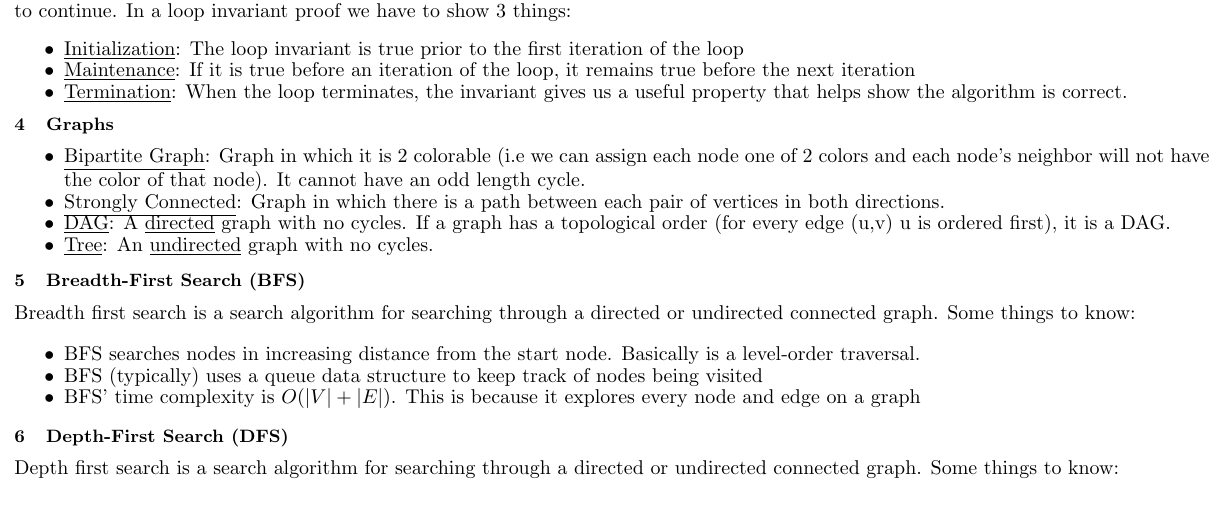
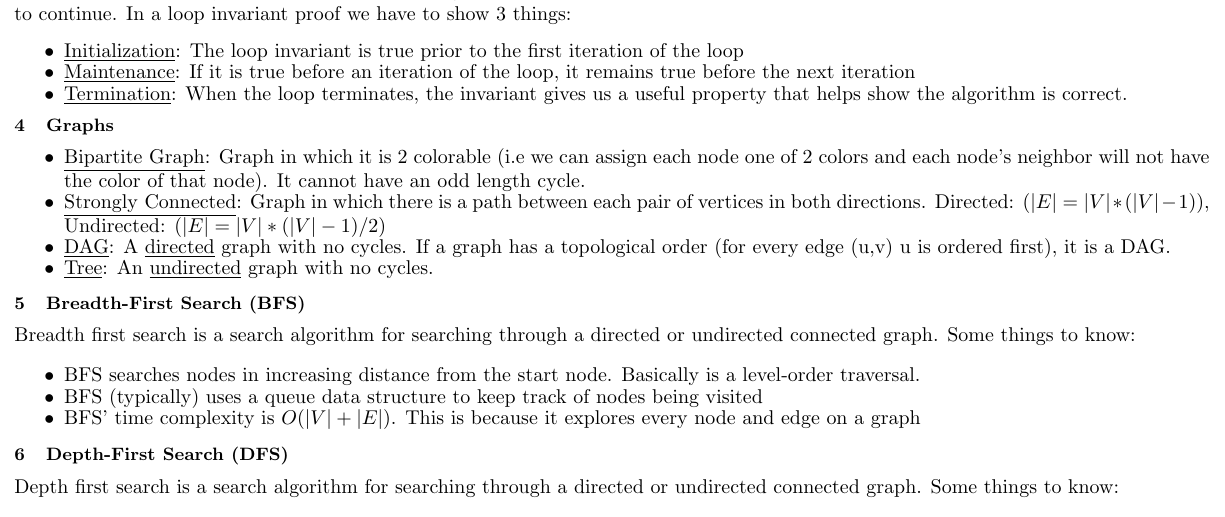
Before and after one commit to nickorlow/cs-331-cheatsheet, a LaTeX document (main.tex): part of page 1 of 2, cut so that both start at the same text. Compiled offline with pdfLaTeX.

Commit message:
add formula for edge number

```diff
--- a/main.tex
+++ b/main.tex
@@ -65,7 +65,7 @@ This in an inductive-style proof that we use for algorithms that have a loop. A
       assign each node one of 2 colors and each node's neighbor will not
       have the color of that node). It cannot have an odd length cycle.
     \item \underline{Strongly Connected}: Graph in which there is a path between each
-      pair of vertices in both directions.
+      pair of vertices in both directions. Directed: ($|E| = |V|*(|V|-1)$), Undirected: ($|E| = |V|*(|V|-1)/2$)
     \item \underline{DAG}: A \underline{directed} graph with no cycles. If a graph has a topological order (for every
       edge (u,v) u is ordered first), it is a DAG.
     \item \underline{Tree}: An \underline{undirected} graph with no cycles.
```
